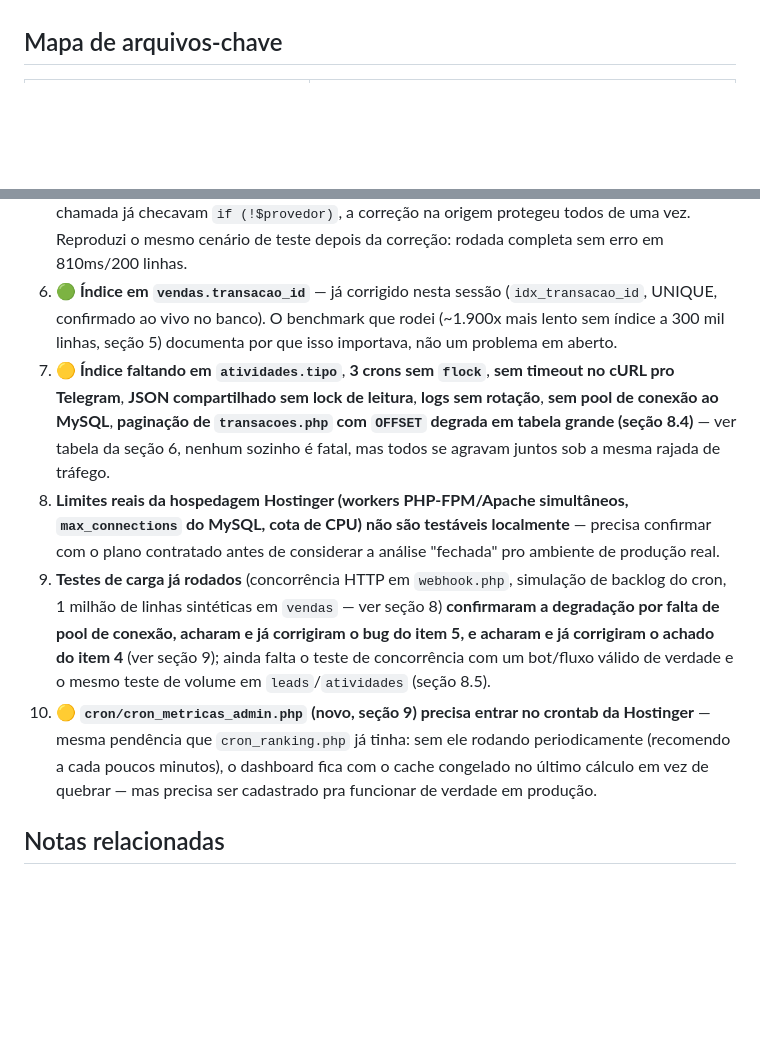
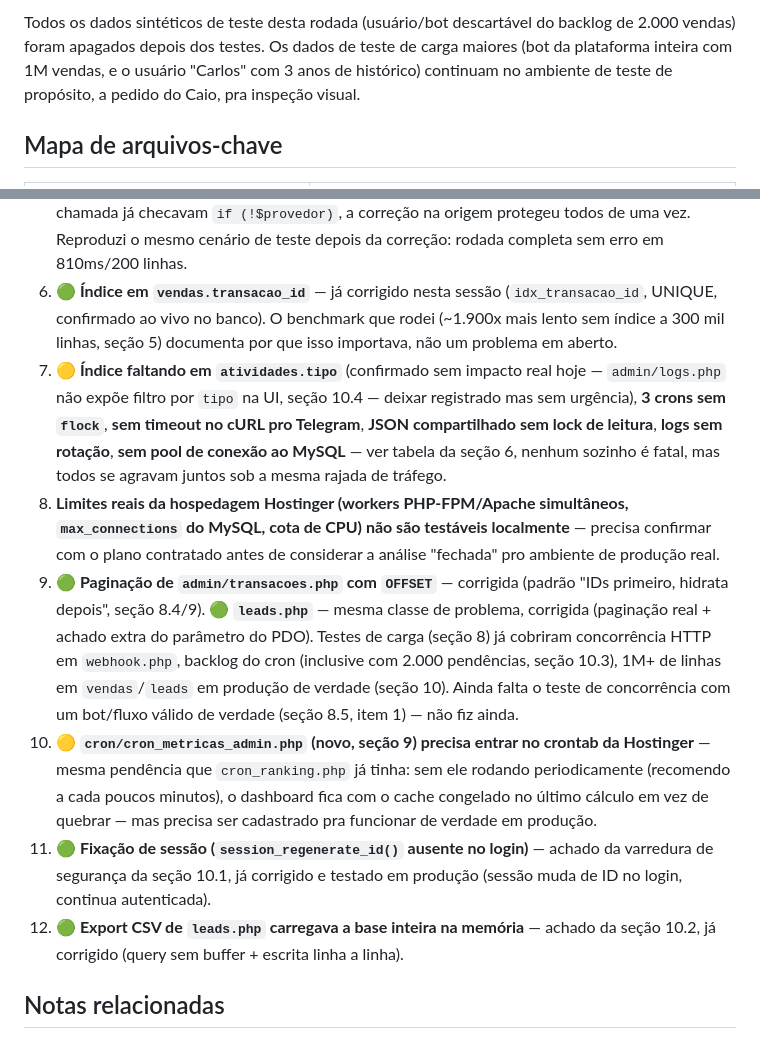
Before and after one commit to CaioGomest/telegram-bot-panel, a Markdown page: anotacoes/analise-potencia-e-escala.md, 2 parts joined by grey strips. GitHub-like rendering; blank space fills up the shorter version.

```diff
--- a/anotacoes/analise-potencia-e-escala.md
+++ b/anotacoes/analise-potencia-e-escala.md
@@ -286,3 +314,5 @@ A página inteira agora carrega mais rápido do que uma **única** query pesada
+Todos os dados sintéticos de teste desta rodada (usuário/bot descartável do backlog de 2.000 vendas) foram apagados depois dos testes. Os dados de teste de carga maiores (bot da plataforma inteira com 1M vendas, e o usuário "Carlos" com 3 anos de histórico) continuam no ambiente de teste de propósito, a pedido do Caio, pra inspeção visual.
+
 ## Mapa de arquivos-chave
 
 | Responsabilidade | Arquivo |
@@ -308,10 +338,12 @@ A página inteira agora carrega mais rápido do que uma **única** query pesada
 4. **🟢 Dashboard de admin agregava `vendas` ao vivo a cada carregamento** — achado novo (seção 8.4), **já corrigido nesta sessão** com o mesmo padrão cache+cron do ranking. Ver seção 9 pro desenho completo e os números de antes/depois (4,6s → ~0,03s, independente do tamanho de `vendas`).
 5. **🟢 Um bot com credencial de gateway incompleta crashava a rodada inteira do `cron_verificar_pix.php`** — achado novo, descoberto rodando o teste de estresse da seção 8.3 (não fazia parte da pesquisa original), **já corrigido e reverificado** nesta sessão. `resolveGatewayProvider()` (`funcoes/gateways.php`) agora retorna `null` em vez de deixar o construtor do `InfopagoBanco` estourar `TypeError` com `client_id=NULL` — como os 6 pontos de chamada já checavam `if (!$provedor)`, a correção na origem protegeu todos de uma vez. Reproduzi o mesmo cenário de teste depois da correção: rodada completa sem erro em 810ms/200 linhas.
 6. **🟢 Índice em `vendas.transacao_id`** — já corrigido nesta sessão (`idx_transacao_id`, UNIQUE, confirmado ao vivo no banco). O benchmark que rodei (~1.900x mais lento sem índice a 300 mil linhas, seção 5) documenta por que isso importava, não um problema em aberto.
-7. **🟡 Índice faltando em `atividades.tipo`**, **3 crons sem `flock`**, **sem timeout no cURL pro Telegram**, **JSON compartilhado sem lock de leitura**, **logs sem rotação**, **sem pool de conexão ao MySQL**, **paginação de `transacoes.php` com `OFFSET` degrada em tabela grande (seção 8.4)** — ver tabela da seção 6, nenhum sozinho é fatal, mas todos se agravam juntos sob a mesma rajada de tráfego.
+7. **🟡 Índice faltando em `atividades.tipo`** (confirmado sem impacto real hoje — `admin/logs.php` não expõe filtro por `tipo` na UI, seção 10.4 — deixar registrado mas sem urgência), **3 crons sem `flock`**, **sem timeout no cURL pro Telegram**, **JSON compartilhado sem lock de leitura**, **logs sem rotação**, **sem pool de conexão ao MySQL** — ver tabela da seção 6, nenhum sozinho é fatal, mas todos se agravam juntos sob a mesma rajada de tráfego.
 8. **Limites reais da hospedagem Hostinger (workers PHP-FPM/Apache simultâneos, `max_connections` do MySQL, cota de CPU) não são testáveis localmente** — precisa confirmar com o plano contratado antes de considerar a análise "fechada" pro ambiente de produção real.
-9. **Testes de carga já rodados** (concorrência HTTP em `webhook.php`, simulação de backlog do cron, 1 milhão de linhas sintéticas em `vendas` — ver seção 8) **confirmaram a degradação por falta de pool de conexão, acharam e já corrigiram o bug do item 5, e acharam e já corrigiram o achado do item 4** (ver seção 9); ainda falta o teste de concorrência com um bot/fluxo válido de verdade e o mesmo teste de volume em `leads`/`atividades` (seção 8.5).
+9. **🟢 Paginação de `admin/transacoes.php` com `OFFSET`** — corrigida (padrão "IDs primeiro, hidrata depois", seção 8.4/9). **🟢 `leads.php`** — mesma classe de problema, corrigida (paginação real + achado extra do parâmetro do PDO). Testes de carga (seção 8) já cobriram concorrência HTTP em `webhook.php`, backlog do cron (inclusive com 2.000 pendências, seção 10.3), 1M+ de linhas em `vendas`/`leads` em produção de verdade (seção 10). Ainda falta o teste de concorrência com um bot/fluxo válido de verdade (seção 8.5, item 1) — não fiz ainda.
 10. **🟡 `cron/cron_metricas_admin.php` (novo, seção 9) precisa entrar no crontab da Hostinger** — mesma pendência que `cron_ranking.php` já tinha: sem ele rodando periodicamente (recomendo a cada poucos minutos), o dashboard fica com o cache congelado no último cálculo em vez de quebrar — mas precisa ser cadastrado pra funcionar de verdade em produção.
+11. **🟢 Fixação de sessão (`session_regenerate_id()` ausente no login)** — achado da varredura de segurança da seção 10.1, já corrigido e testado em produção (sessão muda de ID no login, continua autenticada).
+12. **🟢 Export CSV de `leads.php` carregava a base inteira na memória** — achado da seção 10.2, já corrigido (query sem buffer + escrita linha a linha).
 
 ## Notas relacionadas
 
```
Also changed, not shown: other parts of anotacoes/analise-potencia-e-escala.md (+28 -0 lines).
